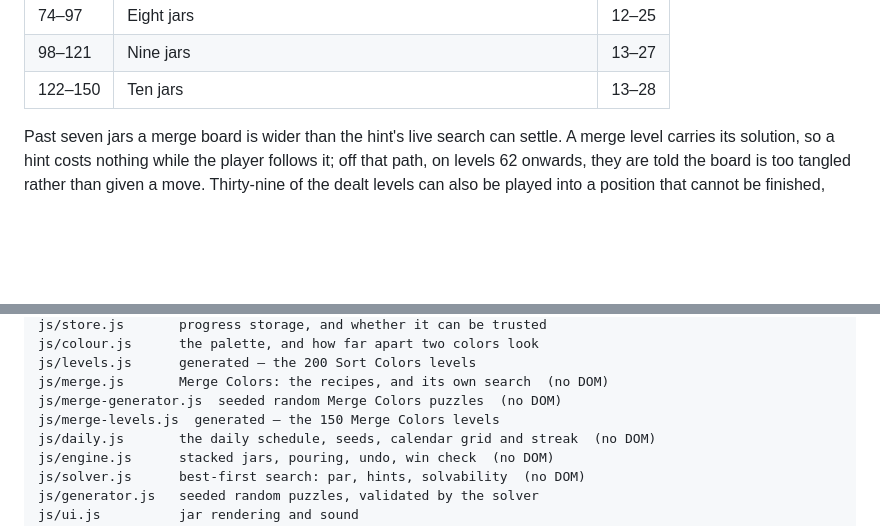
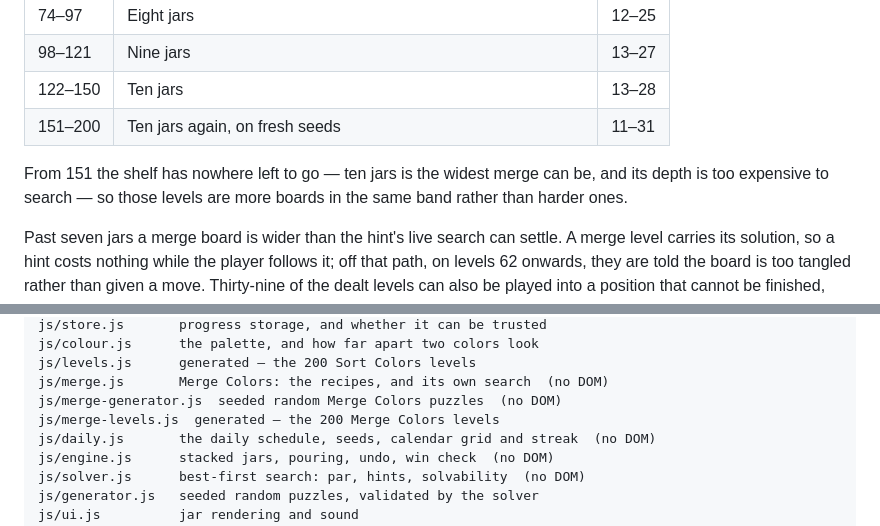
Before and after one commit to Polite-Carrot/color-sorting, a Markdown page: README.md, 2 parts joined by grey strips. Drawn GitHub-style; blank space fills up the shorter version.

```diff
--- a/README.md
+++ b/README.md
@@ -107,6 +107,11 @@ seeded deals along a ladder that widens the shelf three jars to ten.
 | 74–97 | Eight jars | 12–25 |
 | 98–121 | Nine jars | 13–27 |
 | 122–150 | Ten jars | 13–28 |
+| 151–200 | Ten jars again, on fresh seeds | 11–31 |
+
+From 151 the shelf has nowhere left to go — ten jars is the widest merge can
+be, and its depth is too expensive to search — so those levels are more boards
+in the same band rather than harder ones.
 
 Past seven jars a merge board is wider than the hint's live search can settle.
 A merge level carries its solution, so a hint costs nothing while the player
@@ -798,7 +805,7 @@ js/colour.js      the palette, and how far apart two colors look
 js/levels.js      generated — the 200 Sort Colors levels
 js/merge.js       Merge Colors: the recipes, and its own search  (no DOM)
 js/merge-generator.js  seeded random Merge Colors puzzles  (no DOM)
-js/merge-levels.js  generated — the 150 Merge Colors levels
+js/merge-levels.js  generated — the 200 Merge Colors levels
 js/daily.js       the daily schedule, seeds, calendar grid and streak  (no DOM)
 js/engine.js      stacked jars, pouring, undo, win check  (no DOM)
 js/solver.js      best-first search: par, hints, solvability  (no DOM)
```
Also changed, not shown: other parts of README.md (+13 -10 lines).
